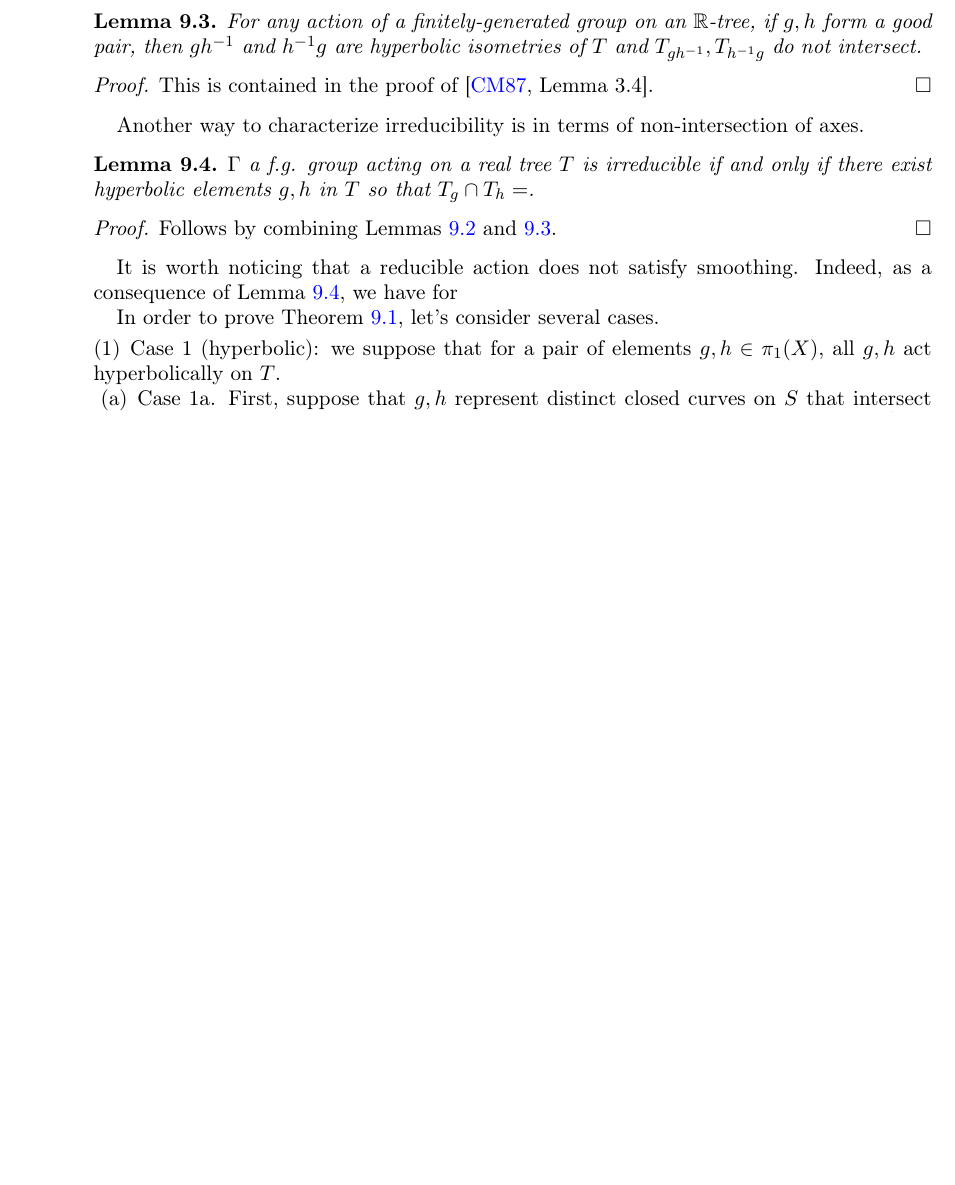
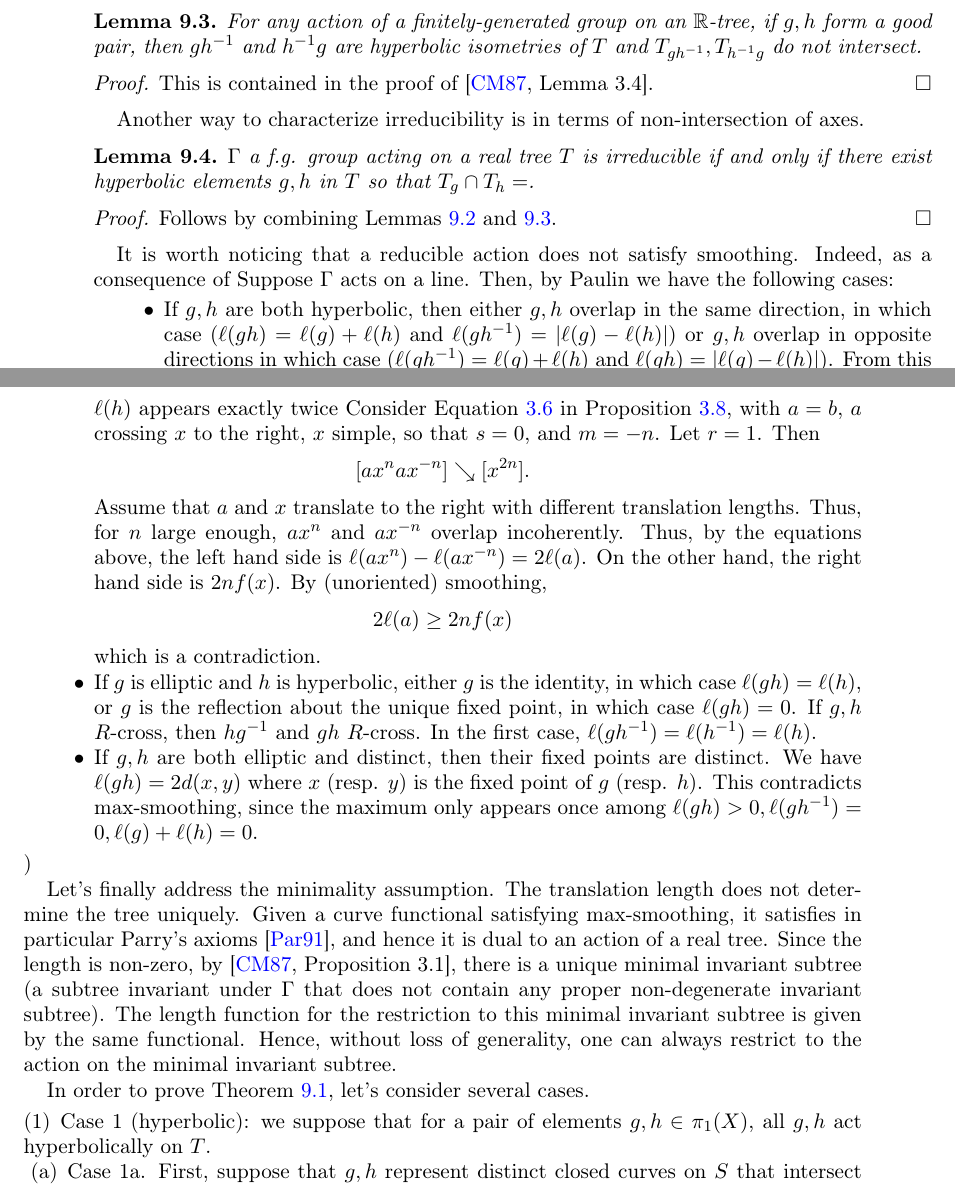
Before and after one commit to dpthurst/Currents-and-intersections, a LaTeX paper (Intersections.tex, which reads applications.tex): part of page 60 of 76 before the commit and two parts of pages 60 and 61 of 77 after it, the two joined at a grey line, cut so that both start at the same text, the shorter picture padded with empty space. Compiled offline with pdfLaTeX.

Commit message:
Update on Overleaf.

```diff
--- a/applications.tex
+++ b/applications.tex
@@ -421,7 +421,34 @@ $\Gamma$ a f.g. group acting on a real tree $T$ is irreducible if and only if th
 Follows by combining Lemmas~\ref{lem:char_irred_good} and \ref{lem:oppgoodpair}.
 \end{proof}
 
-It is worth noticing that a reducible action does not satisfy smoothing. Indeed, as a consequence of Lemma~\ref{lem:char_irred_noninter}, we have for
+It is worth noticing that a reducible action does not satisfy smoothing. Indeed, as a consequence of
+Suppose $\Gamma$ acts on a line.
+Then, by Paulin we have the following cases:
+\begin{itemize}
+\item If $g,h$ are both hyperbolic, then either $g,h$ overlap in the same direction, in which case ($\ell(gh)=\ell(g)+\ell(h)$ and $\ell(gh^{-1}) = |\ell(g)-\ell(h)|$) or $g,h$ overlap in opposite directions in which case ($\ell(gh^{-1})=\ell(g)+\ell(h)$ and $\ell(gh) = |\ell(g)-\ell(h)|$).
+From this it follows, in particular, that in this case the maximum among $\ell(gh), \ell(gh^{-1}), \ell(g)+\ell(h)$ appears exactly twice
+\begin{comment}
+If there is a pair $(g,h)$ of $R$-parallel elements whose axes in the tree overlap incoherently, then max-smoothing would be violated, then on the one hand $\ell(gh)$ should be the maximum among $\ell(gh), \ell(gh^{-1}), \ell(g)+\ell(h)$, but the above analysis implies that $\ell(gh)$ is the minimum. Suppose thus that all $R$-parallel pairs are sent to axes
+\end{comment}
+Consider Equation~\ref{eq:cross_b} in Proposition~\ref{eq:cross-red3}, with $a=b$, $a$ crossing $x$ to the right, $x$ simple, so that $s=0$, and $m=-n$. Let $r=1$. Then
+\[
+[ax^n ax^{-n}] \searrow [x^{2n}].
+\]
+Assume that $a$ and $x$ translate to the right with different translation lengths.
+Thus, for $n$ large enough, $ax^n$ and $ax^{-n}$ overlap incoherently. Thus, by the equations above, the left hand side is $\ell(ax^n) - \ell(ax^{-n})=2\ell(a)$. On the other hand, the right hand side is $2nf(x)$.
+By (unoriented) smoothing,
+\[
+ 2\ell(a) \geq 2nf(x)
+\]
+which is a contradiction.
+\item If $g$ is elliptic and $h$ is hyperbolic, either $g$ is the identity, in which case $\ell(gh)=\ell(h)$, or $g$ is the reflection about the unique fixed point, in which case $\ell(gh)=0$. If $g,h$ $R$-cross, then $hg^{-1}$ and $gh$ $R$-cross. In the first case, $\ell(gh^{-1})=\ell(h^{-1})=\ell(h)$.
+\item If $g,h$ are both elliptic and distinct, then their fixed points are distinct. We have $\ell(gh)=2d(x,y)$ where $x$ (resp. $y$) is the fixed point of $g$ (resp. $h$).
+This contradicts max-smoothing, since the maximum only appears once among $\ell(gh)>0, \ell(gh^{-1})=0, \ell(g) + \ell(h)=0$.
+\end{itemize})
+
+Let's finally address the minimality assumption.
+The translation length does not determine the tree uniquely.
+Given a curve functional satisfying max-smoothing, it satisfies in particular Parry's axioms~\cite{Par91:Translation}, and hence it is dual to an action of a real tree. Since the length is non-zero, by \cite[Proposition~3.1]{CM87:GroupActions}, there is a unique minimal invariant subtree (a subtree invariant under $\Gamma$ that does not contain any proper non-degenerate invariant subtree). The length function for the restriction to this minimal invariant subtree is given by the same functional. Hence, without loss of generality, one can always restrict to the action on the minimal invariant subtree.
 
 
 In order to prove Theorem~\ref{prop:small}, let's consider several cases.
```
Also changed, not shown: crossing.tex (+1 -1 lines), applications.tex (6 more changed lines).
